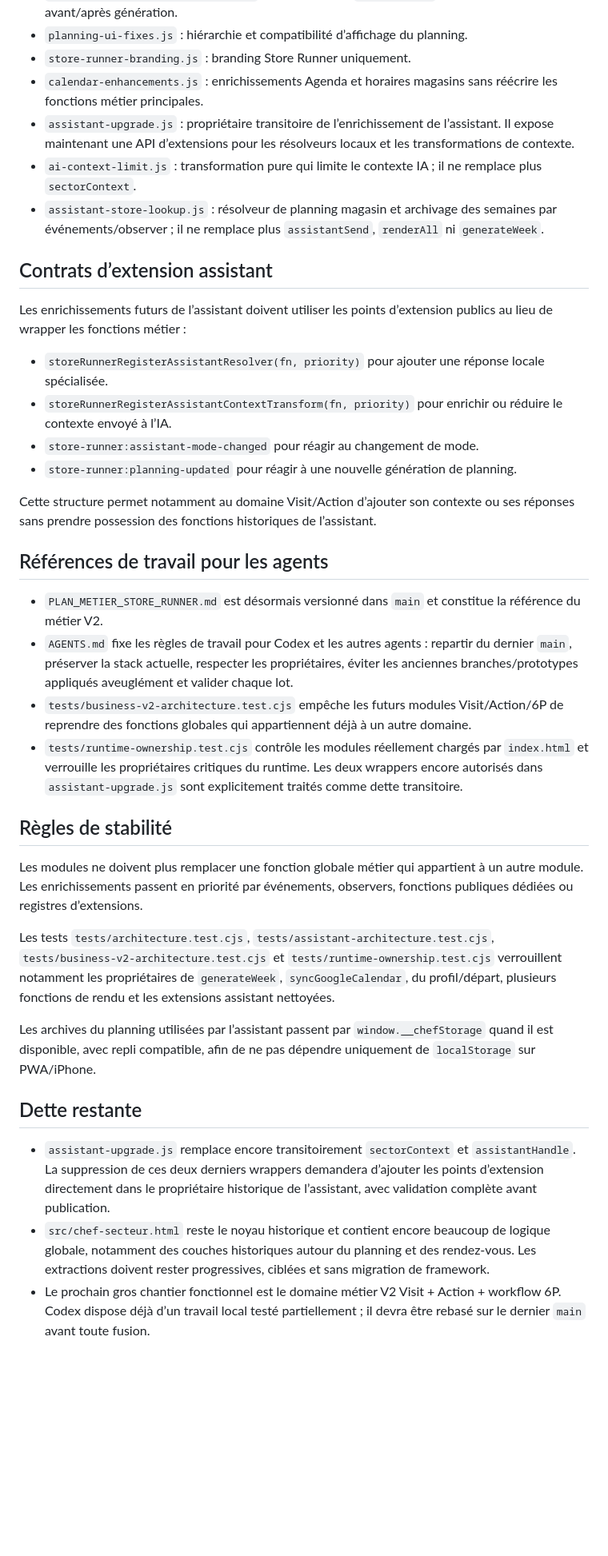
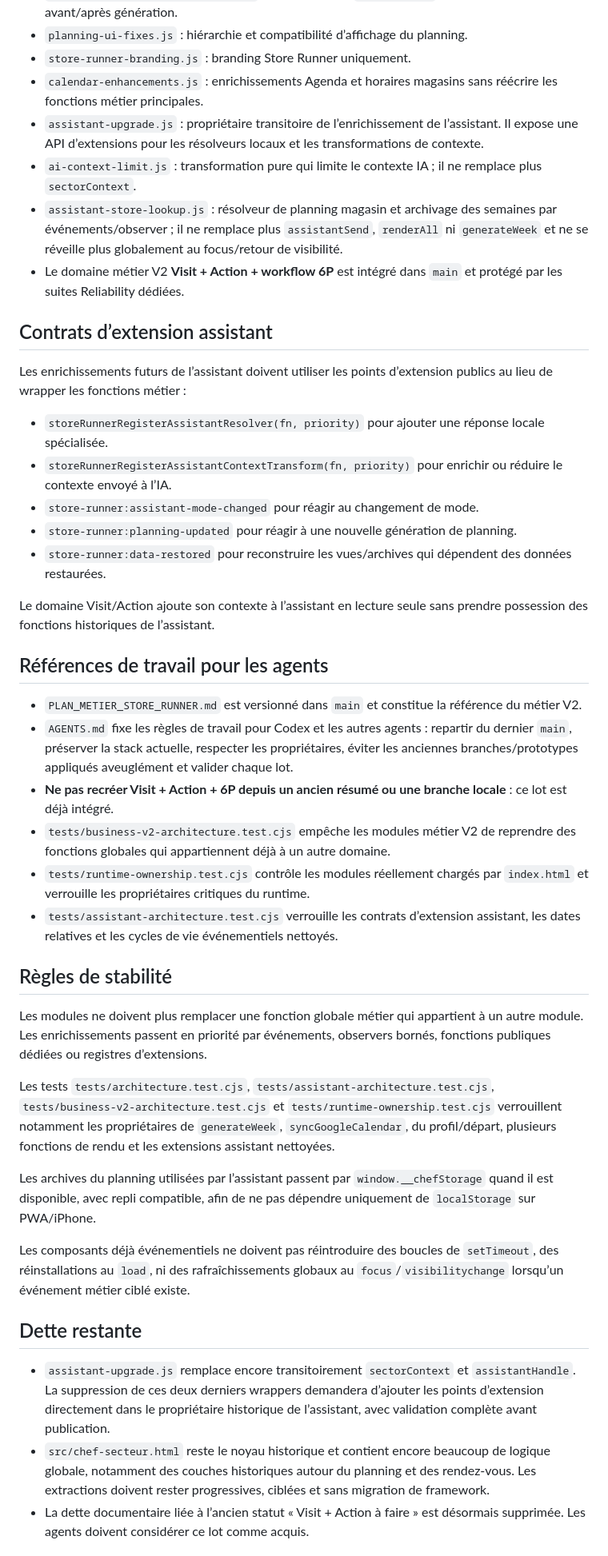
Before and after one commit to REDNEWT69/Chef-Secteur, a Markdown page: ARCHITECTURE_CLEANUP_STATUS.md, the part around one of its changes. Shown at 80% size. Drawn GitHub-style; blank space fills up the shorter version.

Commit message:
Actualise le checkpoint architecture après Visit Action 6P

```diff
--- a/ARCHITECTURE_CLEANUP_STATUS.md
+++ b/ARCHITECTURE_CLEANUP_STATUS.md
@@ -11,9 +11,10 @@ Checkpoint architecture après consolidation du 10/09/2026.
 - `planning-ui-fixes.js` : hiérarchie et compatibilité d’affichage du planning.
 - `store-runner-branding.js` : branding Store Runner uniquement.
 - `calendar-enhancements.js` : enrichissements Agenda et horaires magasins sans réécrire les fonctions métier principales.
-- `assistant-upgrade.js` : propriétaire transitoire de l’enrichissement de l’assistant. Il expose maintenant une API d’extensions pour les résolveurs locaux et les transformations de contexte.
+- `assistant-upgrade.js` : propriétaire transitoire de l’enrichissement de l’assistant. Il expose une API d’extensions pour les résolveurs locaux et les transformations de contexte.
 - `ai-context-limit.js` : transformation pure qui limite le contexte IA ; il ne remplace plus `sectorContext`.
-- `assistant-store-lookup.js` : résolveur de planning magasin et archivage des semaines par événements/observer ; il ne remplace plus `assistantSend`, `renderAll` ni `generateWeek`.
+- `assistant-store-lookup.js` : résolveur de planning magasin et archivage des semaines par événements/observer ; il ne remplace plus `assistantSend`, `renderAll` ni `generateWeek` et ne se réveille plus globalement au focus/retour de visibilité.
+- Le domaine métier V2 **Visit + Action + workflow 6P** est intégré dans `main` et protégé par les suites Reliability dédiées.
 
 ## Contrats d’extension assistant
 
@@ -23,27 +24,32 @@ Les enrichissements futurs de l’assistant doivent utiliser les points d’exte
 - `storeRunnerRegisterAssistantContextTransform(fn, priority)` pour enrichir ou réduire le contexte envoyé à l’IA.
 - `store-runner:assistant-mode-changed` pour réagir au changement de mode.
 - `store-runner:planning-updated` pour réagir à une nouvelle génération de planning.
+- `store-runner:data-restored` pour reconstruire les vues/archives qui dépendent des données restaurées.
 
-Cette structure permet notamment au domaine Visit/Action d’ajouter son contexte ou ses réponses sans prendre possession des fonctions historiques de l’assistant.
+Le domaine Visit/Action ajoute son contexte à l’assistant en lecture seule sans prendre possession des fonctions historiques de l’assistant.
 
 ## Références de travail pour les agents
 
-- `PLAN_METIER_STORE_RUNNER.md` est désormais versionné dans `main` et constitue la référence du métier V2.
+- `PLAN_METIER_STORE_RUNNER.md` est versionné dans `main` et constitue la référence du métier V2.
 - `AGENTS.md` fixe les règles de travail pour Codex et les autres agents : repartir du dernier `main`, préserver la stack actuelle, respecter les propriétaires, éviter les anciennes branches/prototypes appliqués aveuglément et valider chaque lot.
-- `tests/business-v2-architecture.test.cjs` empêche les futurs modules Visit/Action/6P de reprendre des fonctions globales qui appartiennent déjà à un autre domaine.
-- `tests/runtime-ownership.test.cjs` contrôle les modules réellement chargés par `index.html` et verrouille les propriétaires critiques du runtime. Les deux wrappers encore autorisés dans `assistant-upgrade.js` sont explicitement traités comme dette transitoire.
+- **Ne pas recréer Visit + Action + 6P depuis un ancien résumé ou une branche locale** : ce lot est déjà intégré.
+- `tests/business-v2-architecture.test.cjs` empêche les modules métier V2 de reprendre des fonctions globales qui appartiennent déjà à un autre domaine.
+- `tests/runtime-ownership.test.cjs` contrôle les modules réellement chargés par `index.html` et verrouille les propriétaires critiques du runtime.
+- `tests/assistant-architecture.test.cjs` verrouille les contrats d’extension assistant, les dates relatives et les cycles de vie événementiels nettoyés.
 
 ## Règles de stabilité
 
-Les modules ne doivent plus remplacer une fonction globale métier qui appartient à un autre module. Les enrichissements passent en priorité par événements, observers, fonctions publiques dédiées ou registres d’extensions.
+Les modules ne doivent plus remplacer une fonction globale métier qui appartient à un autre module. Les enrichissements passent en priorité par événements, observers bornés, fonctions publiques dédiées ou registres d’extensions.
 
 Les tests `tests/architecture.test.cjs`, `tests/assistant-architecture.test.cjs`, `tests/business-v2-architecture.test.cjs` et `tests/runtime-ownership.test.cjs` verrouillent notamment les propriétaires de `generateWeek`, `syncGoogleCalendar`, du profil/départ, plusieurs fonctions de rendu et les extensions assistant nettoyées.
 
 Les archives du planning utilisées par l’assistant passent par `window.__chefStorage` quand il est disponible, avec repli compatible, afin de ne pas dépendre uniquement de `localStorage` sur PWA/iPhone.
 
+Les composants déjà événementiels ne doivent pas réintroduire des boucles de `setTimeout`, des réinstallations au `load`, ni des rafraîchissements globaux au `focus`/`visibilitychange` lorsqu’un événement métier ciblé existe.
+
 ## Dette restante
 
 - `assistant-upgrade.js` remplace encore transitoirement `sectorContext` et `assistantHandle`. La suppression de ces deux derniers wrappers demandera d’ajouter les points d’extension directement dans le propriétaire historique de l’assistant, avec validation complète avant publication.
 - `src/chef-secteur.html` reste le noyau historique et contient encore beaucoup de logique globale, notamment des couches historiques autour du planning et des rendez-vous. Les extractions doivent rester progressives, ciblées et sans migration de framework.
-- Le prochain gros chantier fonctionnel est le domaine métier V2 Visit + Action + workflow 6P. Codex dispose déjà d’un travail local testé partiellement ; il devra être rebasé sur le dernier `main` avant toute fusion.
+- La dette documentaire liée à l’ancien statut « Visit + Action à faire » est désormais supprimée. Les agents doivent considérer ce lot comme acquis.
 
```
Also changed, not shown: other parts of ARCHITECTURE_CLEANUP_STATUS.md (+8 -6 lines).
